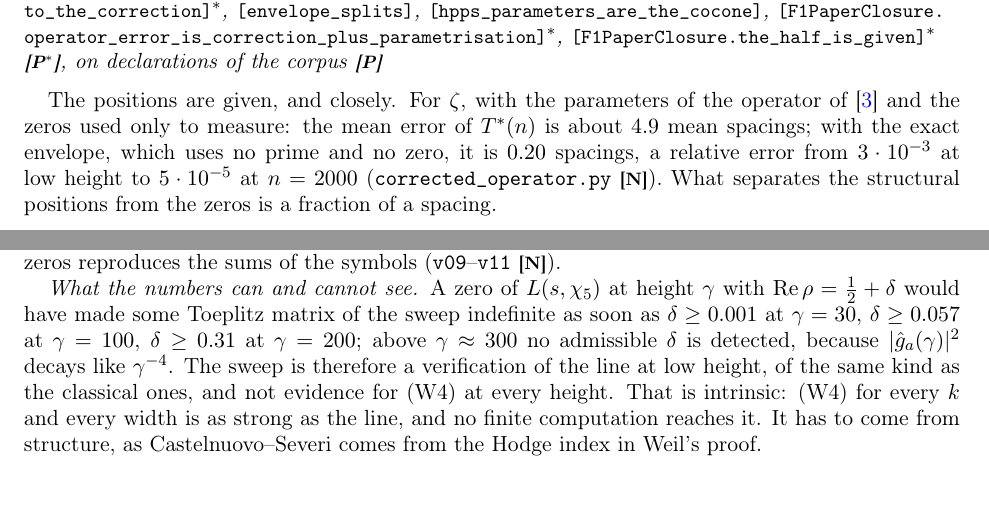
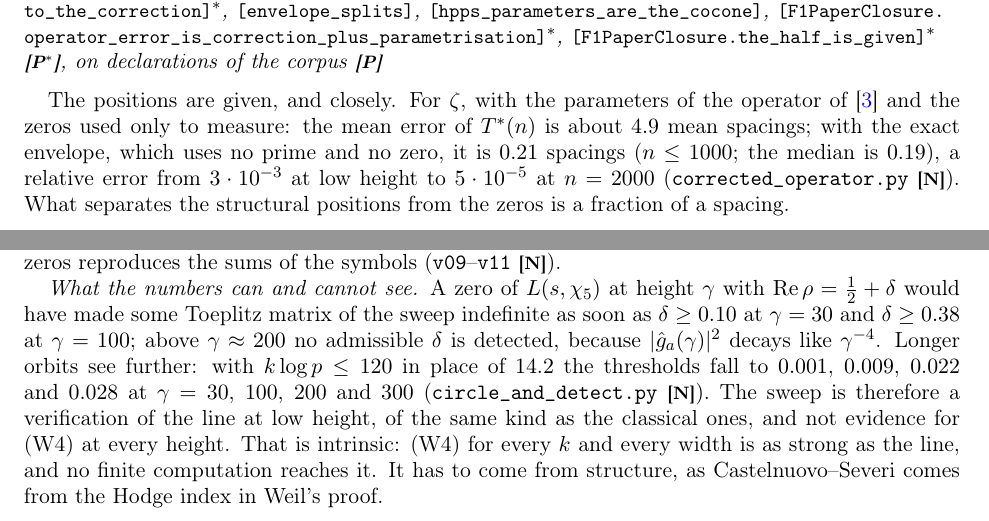
Before and after one commit to omega-pcf/02-odd-zeta, a LaTeX paper (main.tex, which reads src/chapters/04-bridges.tex): two parts of pages 104 and 114 of 166, joined at a grey line, cut so that both start at the same text, the shorter picture padded with empty space. Compiled offline with pdfLaTeX.

Commit message:
fix(paper): adopt the v168 author figures for three of the four numerical observations
Match pre-check against the author's pass (F12): three of the four quoted
"texto actual" blocks are contiguous in src/chapters/04-bridges.tex and were
replaced verbatim by the proposed text.

- ssec:product-surface (castelnuovo.py): 0.80/1.14/1.89 -> 1.27/1.28/2.22 and
  0.63 -> 0.79 sqrt x. The proposed clause "its maximum over [3*10^7, e^18] is
  1.13, 1.07 and 1.76" is NOT written: those values do not appear in
  hipotesis/pruebas/salidas/castelnuovo.txt, whose segments are [1e6,1e7) and
  [1e7,e^18].
- ssec:weil-closure positions (corrected_operator.py): 0.20 -> 0.21 spacings
  (n<=1000; the median is 0.19).
- ssec:weil-closure detection (circle_and_detect.py): sweep thresholds
  0.001/0.057/0.31 -> 0.10/0.38 with none above gamma~200, plus the longer-orbit
  row 0.001/0.009/0.022/0.028.

ssec:weil-closure "what the law has to supply" (law_resolution.py) is left
intact: the quoted "texto actual" is not contiguous in the file, the
x_sweep.py sentence sits between its two halves, so no replacement was forced.

```diff
--- a/src/chapters/04-bridges.tex
+++ b/src/chapters/04-bridges.tex
@@ -1246,8 +1247,8 @@ can be stated exactly, and every piece of it is already in the corpus.
 
 The positions are given, and closely.  For $\zeta$, with the parameters of the operator of
 \cite{gonzalez25hp} and the zeros used only to measure: the mean error of $T^*(n)$ is about
-$4.9$ mean spacings; with the exact envelope, which uses no prime and no zero, it is $0.20$
-spacings, a relative error from $3\cdot10^{-3}$ at low height to $5\cdot10^{-5}$ at $n=2000$
+$4.9$ mean spacings; with the exact envelope, which uses no prime and no zero, it is $0.21$
+spacings ($n\le1000$; the median is $0.19$), a relative error from $3\cdot10^{-3}$ at low height to $5\cdot10^{-5}$ at $n=2000$
 (\texttt{corrected\_operator.py} \tierN).  What separates the structural positions from the % pending(D7)
 zeros is a fraction of a spacing.
 
@@ -1883,9 +1884,10 @@ reproduces the sums of the symbols (\texttt{v09}--\texttt{v11} \tierN).
 
 \emph{What the numbers can and cannot see.}  A zero of $L(s,\chiv)$ at height $\gamma$ with
 $\Re\rho=\tfrac12+\delta$ would have made some Toeplitz matrix of the sweep indefinite as soon as
-$\delta\ge0.001$ at $\gamma=30$, $\delta\ge0.057$ at $\gamma=100$, $\delta\ge0.31$ at $\gamma=200$; above
-$\gamma\approx300$ no admissible $\delta$ is detected, because $|\hat g_a(\gamma)|^2$ decays like
-$\gamma^{-4}$.  The sweep is therefore a verification of the line at low height, of the same kind
+$\delta\ge0.10$ at $\gamma=30$ and $\delta\ge0.38$ at $\gamma=100$; above $\gamma\approx200$ no admissible
+$\delta$ is detected, because $|\hat g_a(\gamma)|^2$ decays like $\gamma^{-4}$.  Longer orbits see
+further: with $k\log p\le120$ in place of $14.2$ the thresholds fall to $0.001$, $0.009$, $0.022$
+and $0.028$ at $\gamma=30$, $100$, $200$ and $300$ (\texttt{circle\_and\_detect.py} \tierN).  The sweep is therefore a verification of the line at low height, of the same kind
 as the classical ones, and not evidence for (W4) at every height.  That is intrinsic: (W4) for
 every $k$ and every width is as strong as the line, and no finite computation reaches it.  It has
 to come from structure, as Castelnuovo--Severi comes from the Hodge index in Weil's proof.
```
Also changed, not shown: src/chapters/04-bridges.tex (7 more changed lines).
